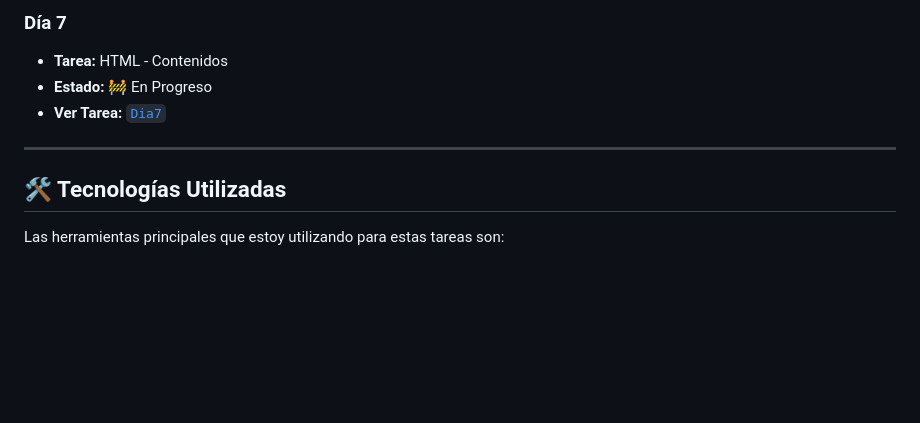
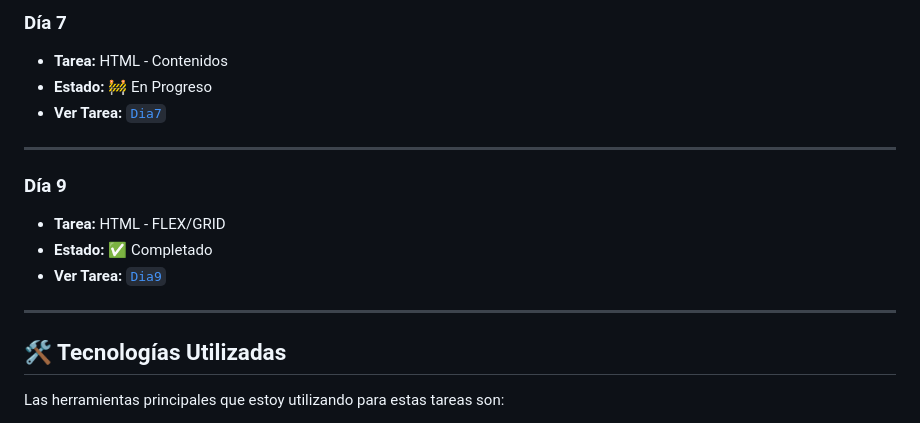
Before and after one commit to Daniel-Santos-F333/HTML_S2_SantosDaniel, a Markdown page: README.md, the part around the change. GitHub-like rendering; blank space fills up the shorter version.

Commit message:
docs: :memo: README updated

```diff
--- a/README.md
+++ b/README.md
@@ -67,6 +67,13 @@ Leyenda de estados:
 * **Ver Tarea:** [`Dia7`](https://daniel-santos-f333.github.io/HTML_S2_SantosDaniel/dia7/)
 
 ---
+### **Día 9**
+
+* **Tarea:** HTML - FLEX/GRID
+* **Estado:** ✅ Completado
+* **Ver Tarea:** [`Dia9`](https://daniel-santos-f333.github.io/HTML_S2_SantosDaniel/dia9/)
+
+---
 ## 🛠️ Tecnologías Utilizadas
 
 Las herramientas principales que estoy utilizando para estas tareas son:
```
